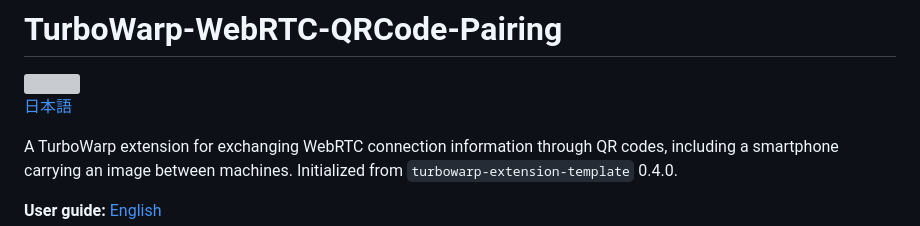
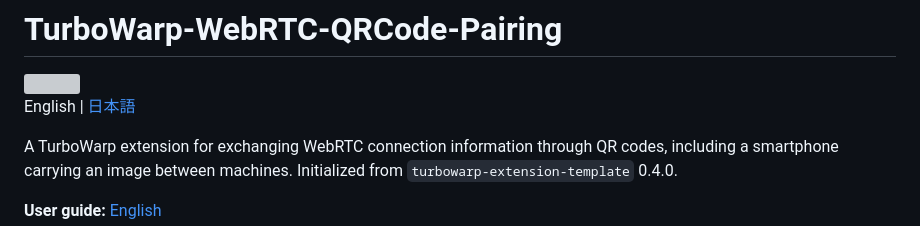
Before and after one commit to kubohiroya/turbowarp-webrtc-qrcode-pairing, a Markdown page: README.md, the part around the change. Rendered like a GitHub page; grey boxes are pictures that could not be loaded.

```diff
--- a/README.md
+++ b/README.md
@@ -2,7 +2,7 @@
 
 <img src="assets/block-icon.svg" alt="" width="48" height="48">
 
-[日本語](README.ja.md)
+English | [日本語](README.ja.md)
 
 A TurboWarp extension for exchanging WebRTC connection information through QR codes, including a smartphone carrying an image between machines. Initialized from `turbowarp-extension-template` 0.4.0.
 
```
Also changed, not shown: README.ja.md (+1 -1 lines).
